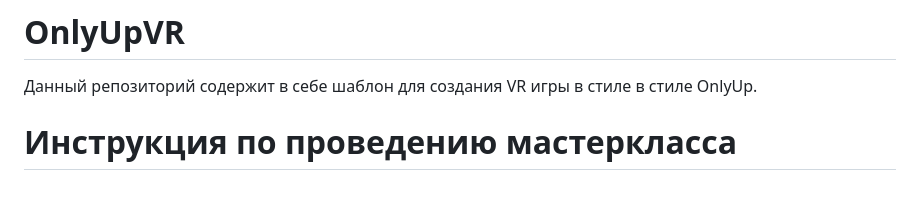
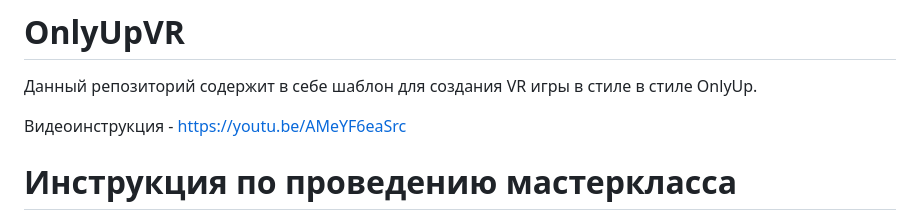
Before and after one commit to zabelyaev/OnlyUpVR, a Markdown page: README.md, the part around the change. Rendered like a GitHub page; blank space fills up the shorter version.

```diff
--- a/README.md
+++ b/README.md
@@ -1,6 +1,8 @@
 # OnlyUpVR
 
 Данный репозиторий содержит в себе шаблон для создания VR игры в стиле в стиле OnlyUp.
+
+Видеоинструкция - https://youtu.be/AMeYF6eaSrc
 
 # Инструкция по проведению мастеркласса
 
```
